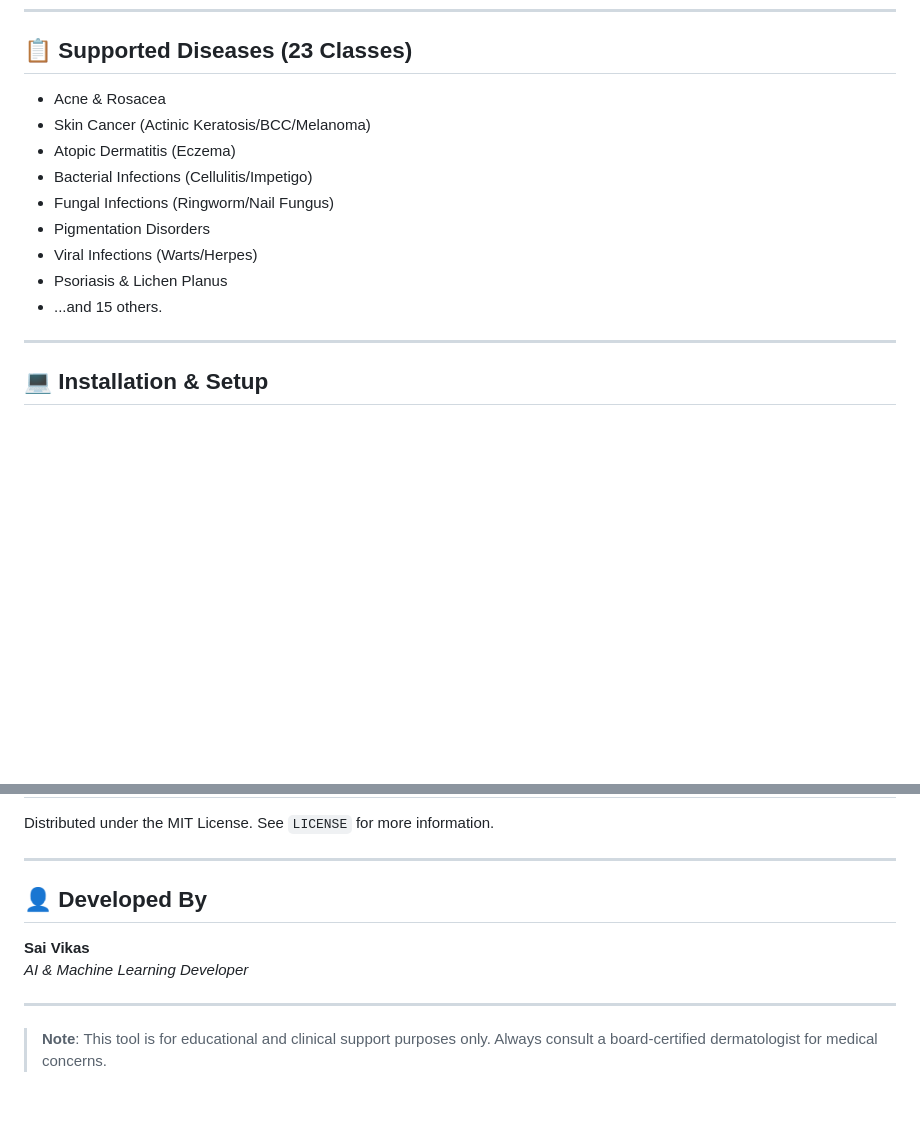
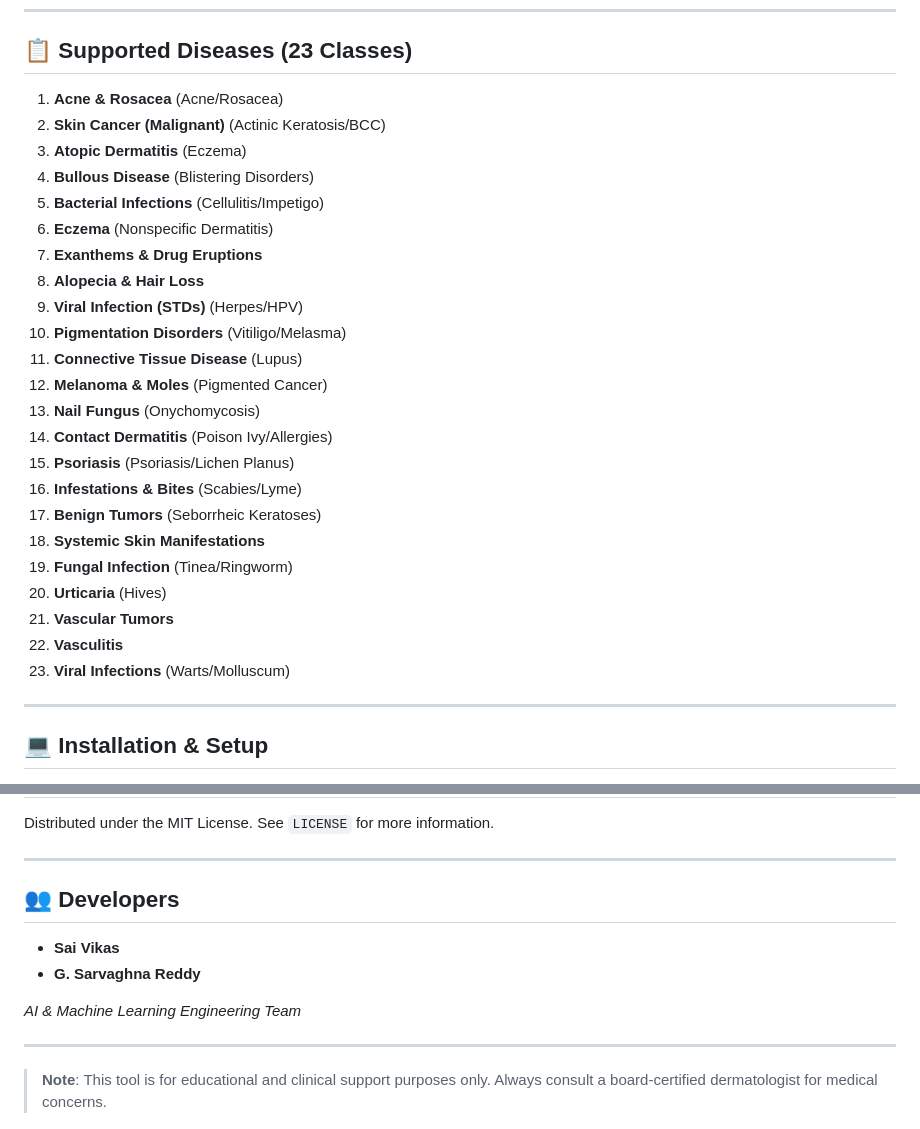
Before and after one commit to saivikas35/AI-BASED-SKIN-DISEASE-DETECTION-AND-CLASSIFICATION-, a Markdown page: README.md, 2 parts joined by grey strips. Rendered like a GitHub page; blank space fills up the shorter version.

Commit message:
Update README: Full 23 classes list and updated developer credits

```diff
--- a/README.md
+++ b/README.md
@@ -49,15 +49,29 @@ Instead of a standard Softmax layer, we extract a **2048-dimensional feature vec
 
 ## 📋 Supported Diseases (23 Classes)
 
-*   Acne & Rosacea
-*   Skin Cancer (Actinic Keratosis/BCC/Melanoma)
-*   Atopic Dermatitis (Eczema)
-*   Bacterial Infections (Cellulitis/Impetigo)
-*   Fungal Infections (Ringworm/Nail Fungus)
-*   Pigmentation Disorders
-*   Viral Infections (Warts/Herpes)
-*   Psoriasis & Lichen Planus
-*   ...and 15 others.
+1. **Acne & Rosacea** (Acne/Rosacea)
+2. **Skin Cancer (Malignant)** (Actinic Keratosis/BCC)
+3. **Atopic Dermatitis** (Eczema)
+4. **Bullous Disease** (Blistering Disorders)
+5. **Bacterial Infections** (Cellulitis/Impetigo)
+6. **Eczema** (Nonspecific Dermatitis)
+7. **Exanthems & Drug Eruptions**
+8. **Alopecia & Hair Loss**
+9. **Viral Infection (STDs)** (Herpes/HPV)
+10. **Pigmentation Disorders** (Vitiligo/Melasma)
+11. **Connective Tissue Disease** (Lupus)
+12. **Melanoma & Moles** (Pigmented Cancer)
+13. **Nail Fungus** (Onychomycosis)
+14. **Contact Dermatitis** (Poison Ivy/Allergies)
+15. **Psoriasis** (Psoriasis/Lichen Planus)
+16. **Infestations & Bites** (Scabies/Lyme)
+17. **Benign Tumors** (Seborrheic Keratoses)
+18. **Systemic Skin Manifestations**
+19. **Fungal Infection** (Tinea/Ringworm)
+20. **Urticaria** (Hives)
+21. **Vascular Tumors**
+22. **Vasculitis**
+23. **Viral Infections** (Warts/Molluscum)
 
 ---
 
@@ -90,9 +104,12 @@ Distributed under the MIT License. See `LICENSE` for more information.
 
 ---
 
-## 👤 Developed By
-**Sai Vikas**
-*AI & Machine Learning Developer*
+## 👥 Developers
+
+*   **Sai Vikas**
+*   **G. Sarvaghna Reddy**
+
+*AI & Machine Learning Engineering Team*
 
 ---
 
```
